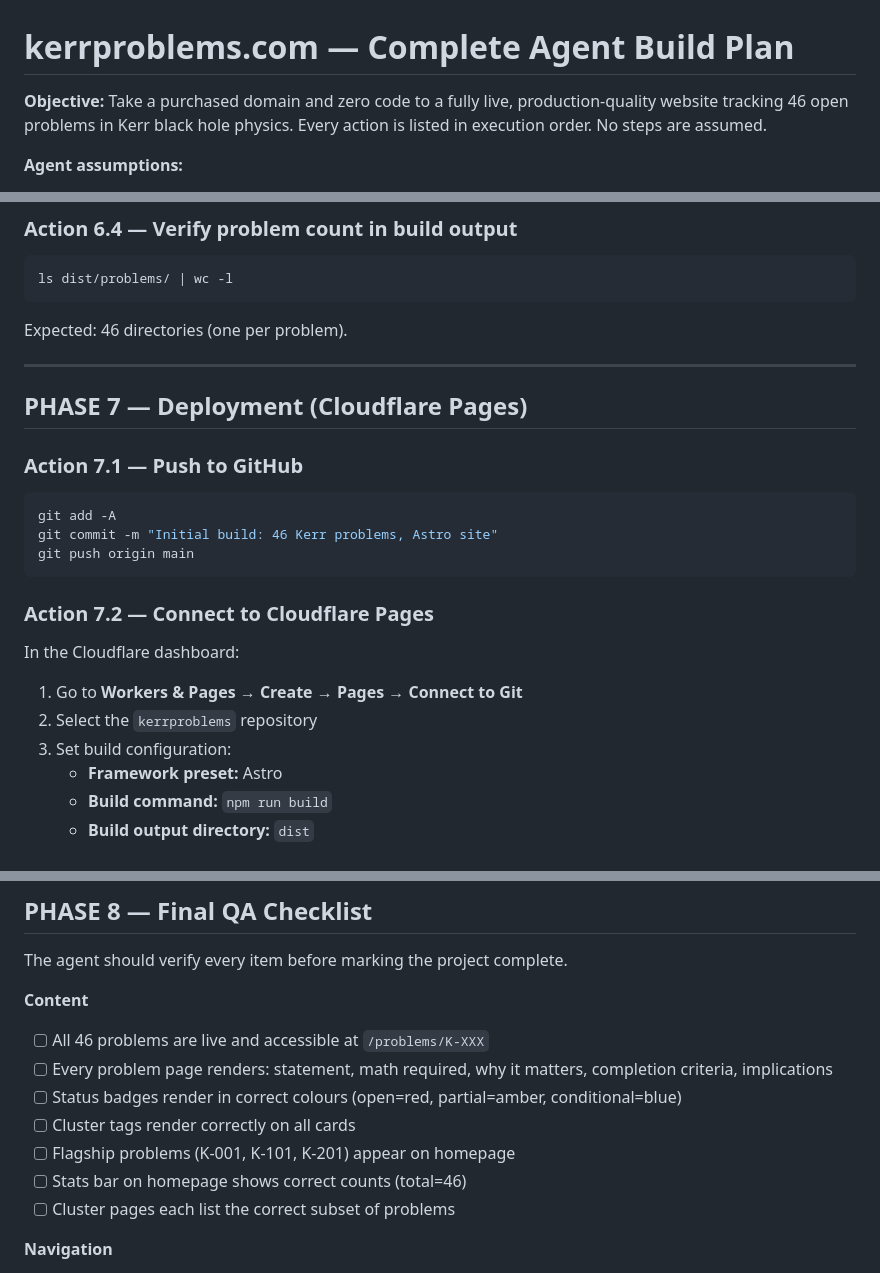
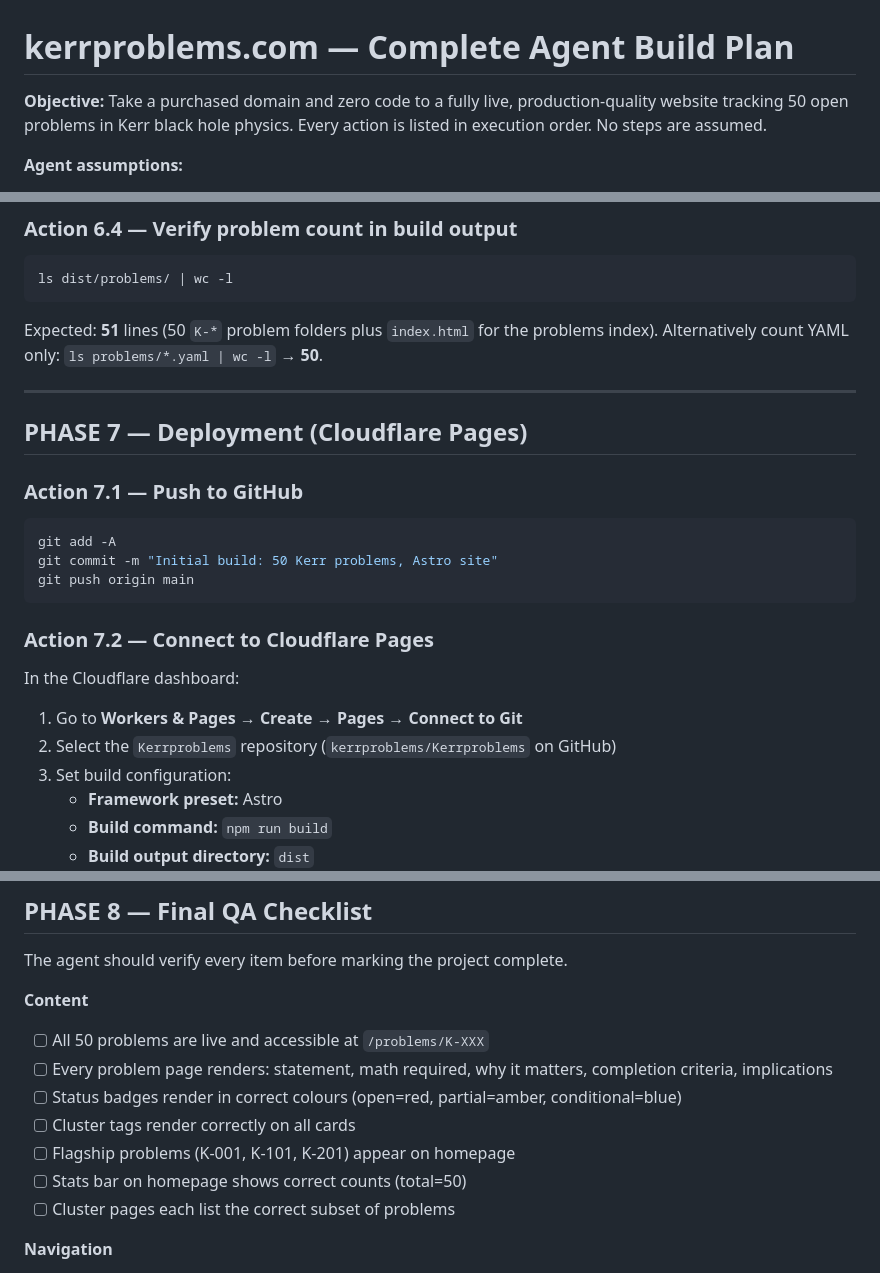
Before and after one commit to kerrproblems/Kerrproblems, a Markdown page: Erdos Problems Agent Plan.md, 3 parts joined by grey strips. Rendered like a GitHub page.

Commit message:
docs: align agent plan with 50 problems and build verification counts
Made-with: Cursor

````diff
--- a/Erdos Problems Agent Plan.md
+++ b/Erdos Problems Agent Plan.md
@@ -1,6 +1,6 @@
 # kerrproblems.com — Complete Agent Build Plan
 
-**Objective:** Take a purchased domain and zero code to a fully live, production-quality website tracking 46 open problems in Kerr black hole physics. Every action is listed in execution order. No steps are assumed.
+**Objective:** Take a purchased domain and zero code to a fully live, production-quality website tracking 50 open problems in Kerr black hole physics. Every action is listed in execution order. No steps are assumed.
 
 **Agent assumptions:**
 - Domain is already purchased (kerrproblems.com) and DNS is accessible
@@ -1447,7 +1447,7 @@ Must complete with zero errors. Check `dist/` exists and contains HTML files.
 ```bash
 ls dist/problems/ | wc -l
 ```
-Expected: 46 directories (one per problem).
+Expected: **51** lines (50 `K-*` problem folders plus `index.html` for the problems index). Alternatively count YAML only: `ls problems/*.yaml | wc -l` → **50**.
 
 ---
 
@@ -1456,7 +1456,7 @@ Expected: 46 directories (one per problem).
 ### Action 7.1 — Push to GitHub
 ```bash
 git add -A
-git commit -m "Initial build: 46 Kerr problems, Astro site"
+git commit -m "Initial build: 50 Kerr problems, Astro site"
 git push origin main
 ```
 
@@ -1464,7 +1464,7 @@ git push origin main
 
 In the Cloudflare dashboard:
 1. Go to **Workers & Pages → Create → Pages → Connect to Git**
-2. Select the `kerrproblems` repository
+2. Select the `Kerrproblems` repository (`kerrproblems/Kerrproblems` on GitHub)
 3. Set build configuration:
    - **Framework preset:** Astro
    - **Build command:** `npm run build`
@@ -1497,12 +1497,12 @@ Cloudflare issues and renews TLS automatically. Verify in browser that the padlo
 The agent should verify every item before marking the project complete.
 
 **Content**
-- [ ] All 46 problems are live and accessible at `/problems/K-XXX`
+- [ ] All 50 problems are live and accessible at `/problems/K-XXX`
 - [ ] Every problem page renders: statement, math required, why it matters, completion criteria, implications
 - [ ] Status badges render in correct colours (open=red, partial=amber, conditional=blue)
 - [ ] Cluster tags render correctly on all cards
 - [ ] Flagship problems (K-001, K-101, K-201) appear on homepage
-- [ ] Stats bar on homepage shows correct counts (total=46)
+- [ ] Stats bar on homepage shows correct counts (total=50)
 - [ ] Cluster pages each list the correct subset of problems
 
 **Navigation**
````
Also changed, not shown: other parts of Erdos Problems Agent Plan.md (+2 -2 lines).
